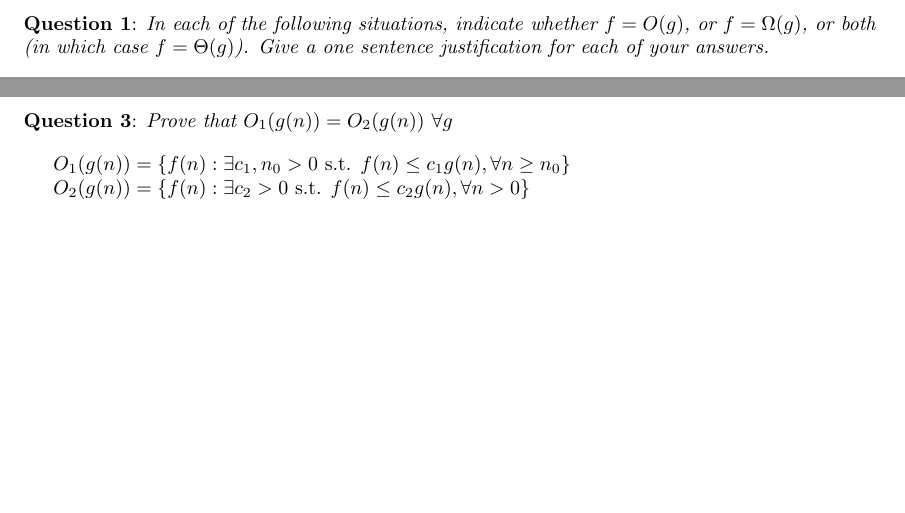
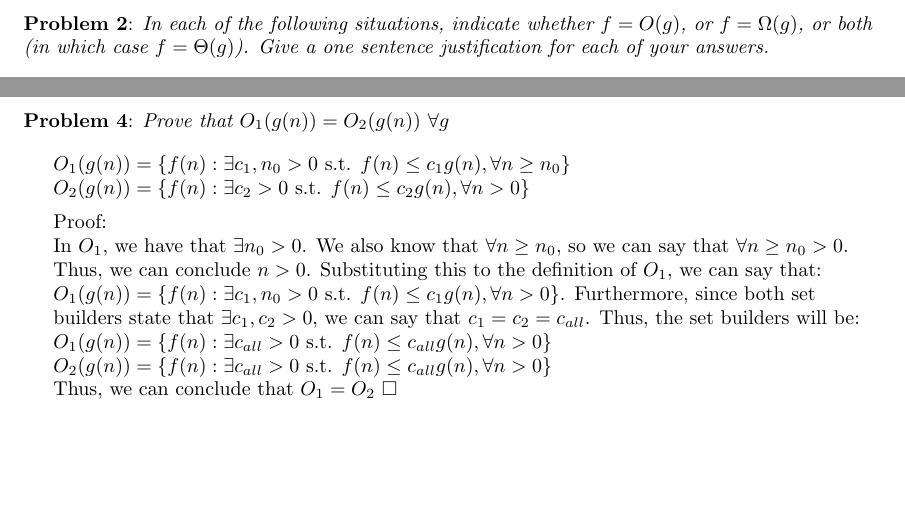
Before and after one commit to kinnerparikh/CMPSC465, a LaTeX problem sheet (Homework 1/hw1.tex): two parts of pages 2 and 4 of 4 before the commit and two parts of pages 3 and 5 of 5 after it, joined at a grey line, cut so that both start at the same text, the shorter picture padded with empty space. Compiled offline with pdfLaTeX.

Commit message:
done with hw1

```diff
--- a/Homework 1/hw1.tex
+++ b/Homework 1/hw1.tex
@@ -13,7 +13,7 @@
 % https://www.messletters.com/en/big-text/
 
 \newcommand{\question}[2][]{\begin{flushleft}
-        \textbf{Question #1}: \textit{#2}
+        \textbf{Problem #1}: \textit{#2}
 
 \end{flushleft}}
 
@@ -33,11 +33,7 @@
         \today}        % Change to due date if preferred
         \vspace{40pt}
 
-        \text{I did not work in a group}
 
-        \text{I did not consult without anyone my group member}
-
-        \text{I did not consult any non-class materials}
         \newpage
 
 \end{center}}
@@ -45,4 +41,3 @@
     \maketitletwo[1]  % Optional argument is assignment number
     %Keep a blank space between maketitletwo and \question[1]
 
-    \question[1]{In each of the following situations, indicate whether $f = O(g)$, or $f = \Omega(g)$,
@@ -49,3 +56,4 @@
+    \question[2]{In each of the following situations, indicate whether $f = O(g)$, or $f = \Omega(g)$,
      or both (in which case $f = \Theta(g)$). Give a one sentence justification for each of your answers.}
 
     a) $f(n) = n^{1.5}$, $g(n) = n^{1.3} \rightarrow \underline{f = \Omega(g)}$ and not $O(g)$
@@ -155,11 +163,31 @@
 
     \newpage
 
-    \question[3]{Prove that $O_1(g(n)) = O_2(g(n))\ \forall g$}
+    \question[4]{Prove that $O_1(g(n)) = O_2(g(n))\ \forall g$}
 
     $O_1(g(n)) = \{f(n): \exists c_1, n_0 > 0 \text{ s.t. }f(n) \leq c_1g(n), \forall n \geq n_0\}$
 
     $O_2(g(n)) = \{f(n): \exists c_2 >0 \text{ s.t. } f(n) \leq c_2g(n), \forall n > 0\}$
 
+    \vspace{5pt}
+
+    Proof:
+
+    In $O_1$, we have that $\exists n_0 > 0$. We also know that $\forall n \geq n_0$, so we can say that $\forall n \geq n_0 > 0$.
+
+    Thus, we can conclude $n > 0$. Substituting this to the definition of $O_1$, we can say that:
+
+    $O_1(g(n)) = \{f(n): \exists c_1, n_0 > 0 \text{ s.t. }f(n) \leq c_1g(n), \forall n > 0\}$. Furthermore, since both set
+
+    builders state that $\exists c_1, c_2 > 0$, we can say that $c_1 = c_2 = c_{all}$. Thus, the set builders will be:
+
+    $O_1(g(n)) = \{f(n): \exists c_{all} >0 \text{ s.t. } f(n) \leq c_{all}g(n), \forall n > 0\}$
+
+    $O_2(g(n)) = \{f(n): \exists c_{all} >0 \text{ s.t. } f(n) \leq c_{all}g(n), \forall n > 0\}$
+
+    Thus, we can conclude that $O_1 = O_2$
+    $\square$
+
+
 
 \end{document}
```
Also changed, not shown: Homework 1/hw1.pdf, Homework 1/hw1.tex (14 more changed lines), 5 other files.
